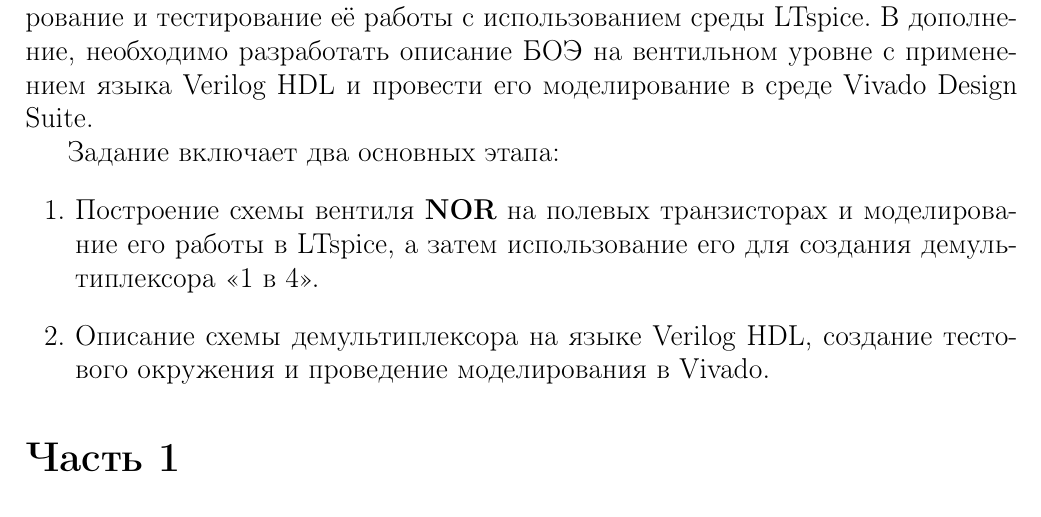
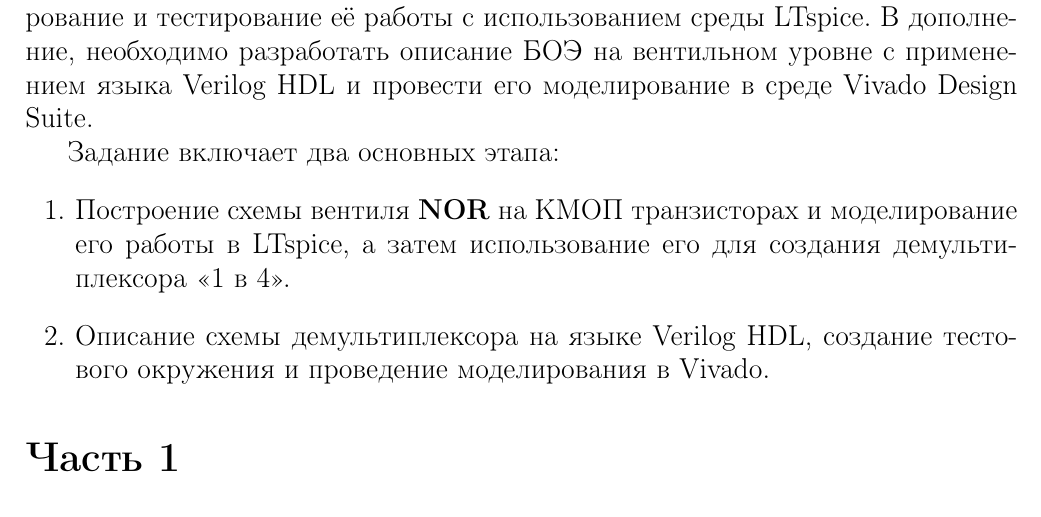
Before and after one commit to Imtjl/circuit-design-fundamentals, a LaTeX document (lab1/main.tex, which reads lab1/3-task.tex): part of page 3 of 3, cut so that both start at the same text. Compiled offline with pdfLaTeX.

Commit message:
:hammer: feat(lab1): Task 3

```diff
--- a/lab1/3-task.tex
+++ b/lab1/3-task.tex
@@ -1,14 +1,14 @@
 В рамках лабораторной работы №1 было выдано следующее задание:
 
 \begin{itemize}
-    \item Логический базис: \textbf{NOR}
-    \item Базовый операционный элемент (БОЭ): \textbf{Демультиплексор «1 в 4»}
+	\item Логический базис: \textbf{NOR}
+	\item Базовый операционный элемент (БОЭ): \textbf{Демультиплексор «1 в 4»}
 \end{itemize}
 
 Целью работы является проектирование цифровой интегральной схемы с использованием технологии КМОП на транзисторном уровне, а также моделирование и тестирование её работы с использованием среды LTspice. В дополнение, необходимо разработать описание БОЭ на вентильном уровне с применением языка Verilog HDL и провести его моделирование в среде Vivado Design Suite.
 
 Задание включает два основных этапа:
 \begin{enumerate}
-    \item Построение схемы вентиля \textbf{NOR} на полевых транзисторах и моделирование его работы в LTspice, а затем использование его для создания демультиплексора «1 в 4».
-    \item Описание схемы демультиплексора на языке Verilog HDL, создание тестового окружения и проведение моделирования в Vivado.
+	\item Построение схемы вентиля \textbf{NOR} на КМОП транзисторах и моделирование его работы в LTspice, а затем использование его для создания демультиплексора «1 в 4».
+	\item Описание схемы демультиплексора на языке Verilog HDL, создание тестового окружения и проведение моделирования в Vivado.
 \end{enumerate}
```
